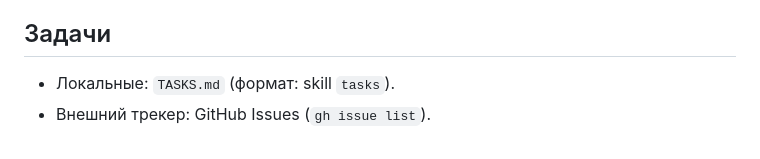
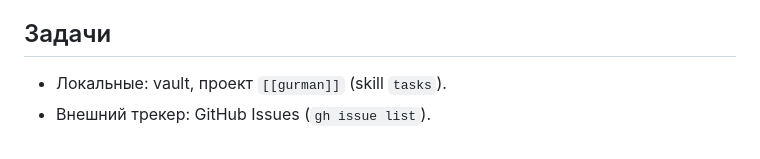
Before and after one commit to v-zagoruyko/gurman-frontend, a Markdown page: CLAUDE.md, the part around the change. GitHub-like rendering.

Commit message:
Move tasks to Obsidian vault
Co-Authored-By: Claude Opus 5.5 <noreply@anthropic.com>

```diff
--- a/CLAUDE.md
+++ b/CLAUDE.md
@@ -64,5 +64,5 @@ docker build -t gurman-test . && docker run --rm --name gurman-test -p 8089:80 g
 - Тексты под заголовками блоков короткие (до 4 строк на телефоне), абзацем, без принудительных переносов; блоки выровнены по левому краю.
 
 ## Задачи
-- Локальные: `TASKS.md` (формат: skill `tasks`).
+- Локальные: vault, проект `[[gurman]]` (skill `tasks`).
 - Внешний трекер: GitHub Issues (`gh issue list`).
```
